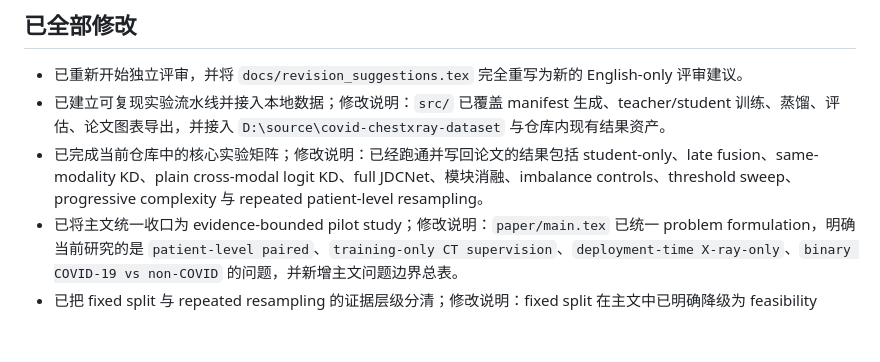
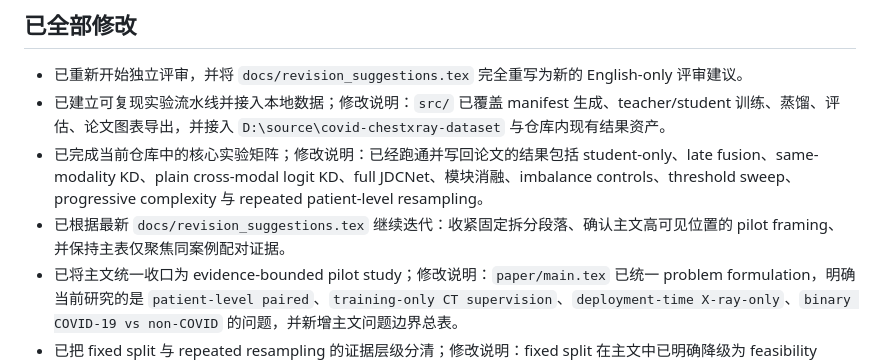
Before and after one commit to mabo1215/JDCNET, a Markdown page: docs/progress.md, the part around the change. GitHub-like rendering; blank space fills up the shorter version.

Commit message:
update1110

```diff
--- a/docs/progress.md
+++ b/docs/progress.md
@@ -5,6 +5,7 @@
 - 已重新开始独立评审，并将 `docs/revision_suggestions.tex` 完全重写为新的 English-only 评审建议。
 - 已建立可复现实验流水线并接入本地数据；修改说明：`src/` 已覆盖 manifest 生成、teacher/student 训练、蒸馏、评估、论文图表导出，并接入 `D:\source\covid-chestxray-dataset` 与仓库内现有结果资产。
 - 已完成当前仓库中的核心实验矩阵；修改说明：已经跑通并写回论文的结果包括 student-only、late fusion、same-modality KD、plain cross-modal logit KD、full JDCNet、模块消融、imbalance controls、threshold sweep、progressive complexity 与 repeated patient-level resampling。
+- 已根据最新 `docs/revision_suggestions.tex` 继续迭代：收紧固定拆分段落、确认主文高可见位置的 pilot framing、并保持主表仅聚焦同案例配对证据。
 - 已将主文统一收口为 evidence-bounded pilot study；修改说明：`paper/main.tex` 已统一 problem formulation，明确当前研究的是 `patient-level paired`、`training-only CT supervision`、`deployment-time X-ray-only`、`binary COVID-19 vs non-COVID` 的问题，并新增主文问题边界总表。
 - 已把 fixed split 与 repeated resampling 的证据层级分清；修改说明：fixed split 在主文中已明确降级为 feasibility screen，repeated same-case resampling 已提升为 primary evidence，并在主文加入对应 summary table、主图和 `hypothesis -> evidence status` 总表。
 - 已把主文中的 evaluation regime 与 support counts 做到 reviewer 可见；修改说明：主文已新增 `evaluation regimes used in the paper` 总表，显式写出 reference / feasibility / primary evidence 的角色、patient/image support 和主要局限，并同步强化 fixed-split / resampling 的表格与图 caption。
```
